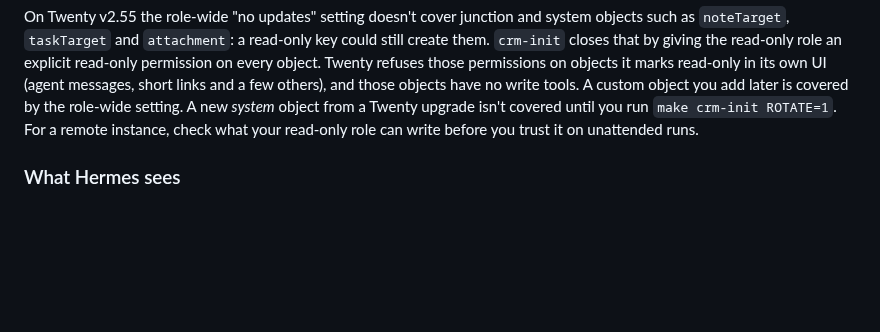
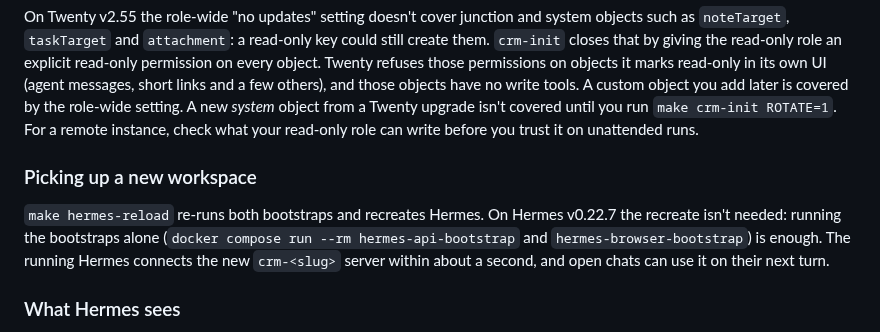
Before and after one commit to kaxline/sovereign-agent-stack, a Markdown page: docs/crm.md, the part around the change. Drawn GitHub-style; blank space fills up the shorter version.

```diff
--- a/docs/crm.md
+++ b/docs/crm.md
@@ -110,6 +110,14 @@ tools. A custom object you add later is covered by the role-wide setting. A
 new *system* object from a Twenty upgrade isn't covered until you run
 `make crm-init ROTATE=1`. For a remote instance, check what your read-only
 role can write before you trust it on unattended runs.
+
+### Picking up a new workspace
+
+`make hermes-reload` re-runs both bootstraps and recreates Hermes. On Hermes
+v0.22.7 the recreate isn't needed: running the bootstraps alone
+(`docker compose run --rm hermes-api-bootstrap` and `hermes-browser-bootstrap`)
+is enough. The running Hermes connects the new `crm-<slug>` server within
+about a second, and open chats can use it on their next turn.
 
 ### What Hermes sees
 
```
Also changed, not shown: CHANGELOG.md (+16 -0 lines).
